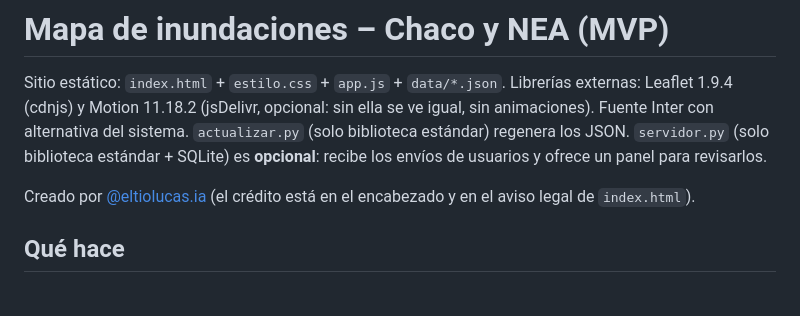
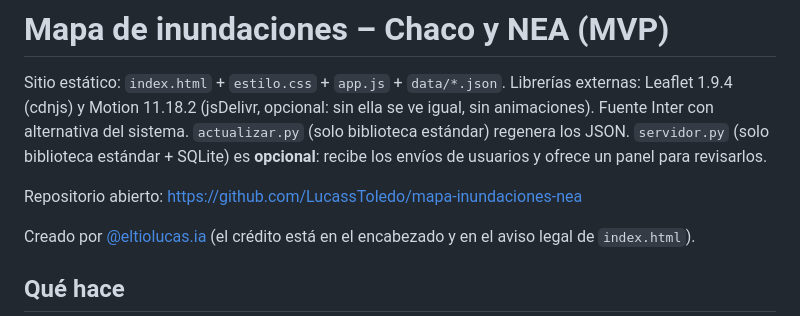
Before and after one commit to LucassToledo/mapa-inundaciones-nea, a Markdown page: web/README.md, the part around the change. GitHub-like rendering; blank space fills up the shorter version.

Commit message:
Agrega el enlace al repositorio abierto en el README del sitio
Co-Authored-By: Claude Sonnet 5.5 <noreply@anthropic.com>

```diff
--- a/web/README.md
+++ b/web/README.md
@@ -2,6 +2,8 @@
 
 Sitio estático: `index.html` + `estilo.css` + `app.js` + `data/*.json`. Librerías externas: Leaflet 1.9.4 (cdnjs) y Motion 11.18.2 (jsDelivr, opcional: sin ella se ve igual, sin animaciones). Fuente Inter con alternativa del sistema.
 `actualizar.py` (solo biblioteca estándar) regenera los JSON. `servidor.py` (solo biblioteca estándar + SQLite) es **opcional**: recibe los envíos de usuarios y ofrece un panel para revisarlos.
+
+Repositorio abierto: https://github.com/LucassToledo/mapa-inundaciones-nea
 
 Creado por [@eltiolucas.ia](https://www.instagram.com/eltiolucas.ia/) (el crédito está en el encabezado y en el aviso legal de `index.html`).
 
```
